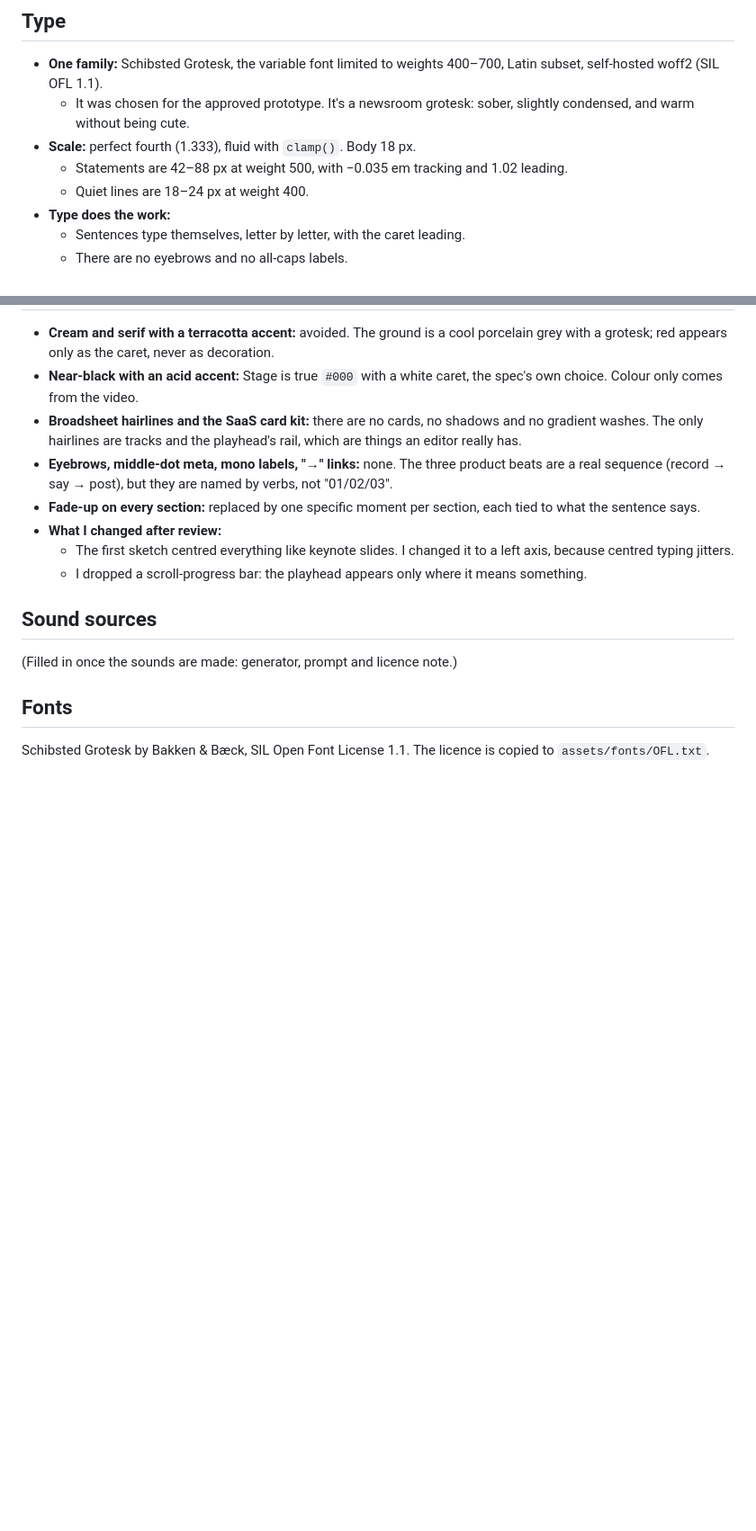
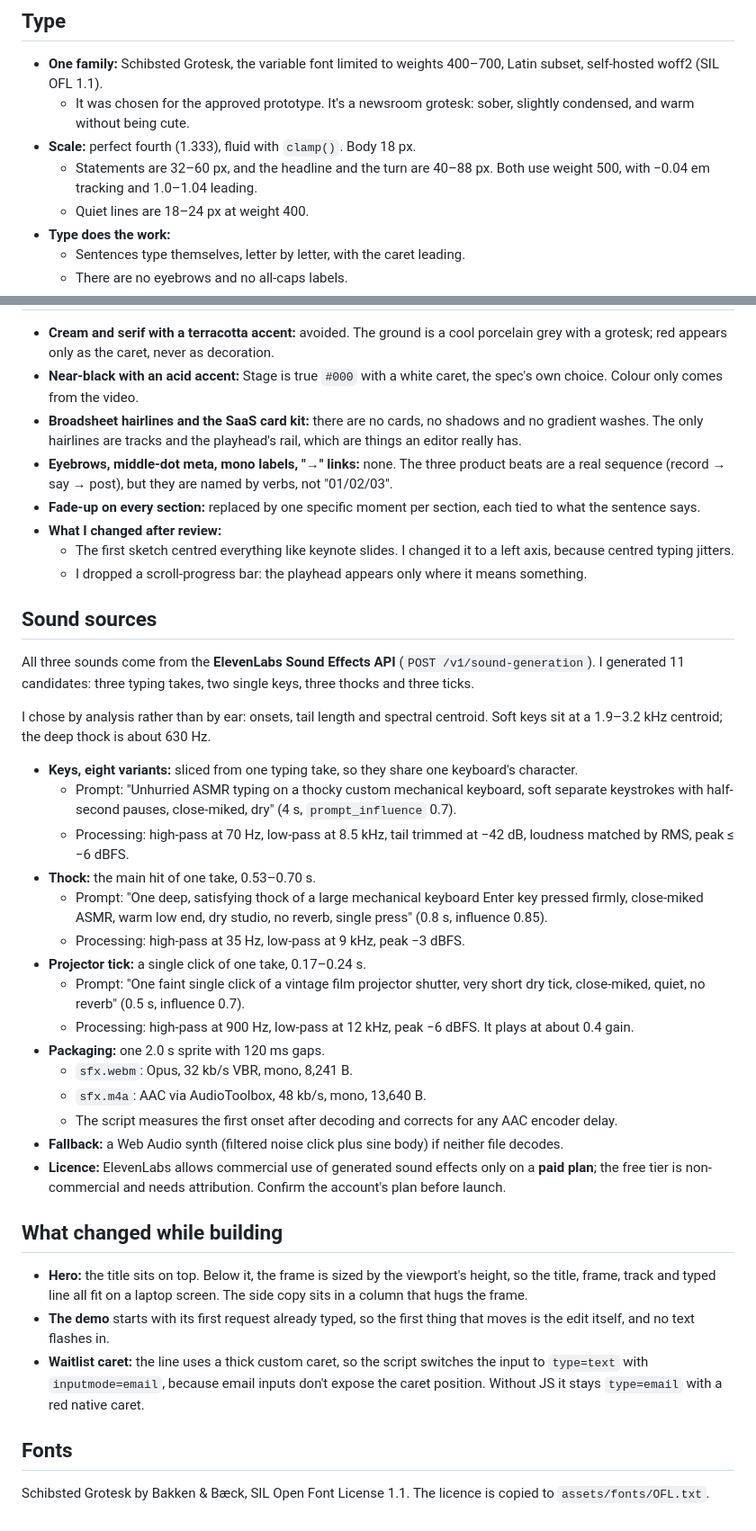
Before and after one commit to inventionsbyhamid/dijmo-web, a Markdown page: docs/design.md, 2 parts joined by grey strips. Shown at 90% size. Drawn GitHub-style; blank space fills up the shorter version.

Commit message:
docs: sound sources and build notes in design.md; the page report
Co-Authored-By: Claude Opus 5.5 <noreply@anthropic.com>

```diff
--- a/docs/design.md
+++ b/docs/design.md
@@ -21,7 +21,7 @@ The only other colour on the page comes from the video frame: a coast at golden
 - **One family:** Schibsted Grotesk, the variable font limited to weights 400–700, Latin subset, self-hosted woff2 (SIL OFL 1.1).
   - It was chosen for the approved prototype. It's a newsroom grotesk: sober, slightly condensed, and warm without being cute.
 - **Scale:** perfect fourth (1.333), fluid with `clamp()`. Body 18 px.
-  - Statements are 42–88 px at weight 500, with −0.035 em tracking and 1.02 leading.
+  - Statements are 32–60 px, and the headline and the turn are 40–88 px. Both use weight 500, with −0.04 em tracking and 1.0–1.04 leading.
   - Quiet lines are 18–24 px at weight 400.
 - **Type does the work:**
   - Sentences type themselves, letter by letter, with the caret leading.
@@ -122,7 +122,30 @@ With `prefers-reduced-motion`, there is no typing, no loop and no haptics; the f
   - I dropped a scroll-progress bar: the playhead appears only where it means something.
 
 ## Sound sources
-(Filled in once the sounds are made: generator, prompt and licence note.)
+All three sounds come from the **ElevenLabs Sound Effects API** (`POST /v1/sound-generation`). I generated 11 candidates: three typing takes, two single keys, three thocks and three ticks.
+
+I chose by analysis rather than by ear: onsets, tail length and spectral centroid. Soft keys sit at a 1.9–3.2 kHz centroid; the deep thock is about 630 Hz.
+
+- **Keys, eight variants:** sliced from one typing take, so they share one keyboard's character.
+  - Prompt: "Unhurried ASMR typing on a thocky custom mechanical keyboard, soft separate keystrokes with half-second pauses, close-miked, dry" (4 s, `prompt_influence` 0.7).
+  - Processing: high-pass at 70 Hz, low-pass at 8.5 kHz, tail trimmed at −42 dB, loudness matched by RMS, peak ≤ −6 dBFS.
+- **Thock:** the main hit of one take, 0.53–0.70 s.
+  - Prompt: "One deep, satisfying thock of a large mechanical keyboard Enter key pressed firmly, close-miked ASMR, warm low end, dry studio, no reverb, single press" (0.8 s, influence 0.85).
+  - Processing: high-pass at 35 Hz, low-pass at 9 kHz, peak −3 dBFS.
+- **Projector tick:** a single click of one take, 0.17–0.24 s.
+  - Prompt: "One faint single click of a vintage film projector shutter, very short dry tick, close-miked, quiet, no reverb" (0.5 s, influence 0.7).
+  - Processing: high-pass at 900 Hz, low-pass at 12 kHz, peak −6 dBFS. It plays at about 0.4 gain.
+- **Packaging:** one 2.0 s sprite with 120 ms gaps.
+  - `sfx.webm`: Opus, 32 kb/s VBR, mono, 8,241 B.
+  - `sfx.m4a`: AAC via AudioToolbox, 48 kb/s, mono, 13,640 B.
+  - The script measures the first onset after decoding and corrects for any AAC encoder delay.
+- **Fallback:** a Web Audio synth (filtered noise click plus sine body) if neither file decodes.
+- **Licence:** ElevenLabs allows commercial use of generated sound effects only on a **paid plan**; the free tier is non-commercial and needs attribution. Confirm the account's plan before launch.
+
+## What changed while building
+- **Hero:** the title sits on top. Below it, the frame is sized by the viewport's height, so the title, frame, track and typed line all fit on a laptop screen. The side copy sits in a column that hugs the frame.
+- **The demo** starts with its first request already typed, so the first thing that moves is the edit itself, and no text flashes in.
+- **Waitlist caret:** the line uses a thick custom caret, so the script switches the input to `type=text` with `inputmode=email`, because email inputs don't expose the caret position. Without JS it stays `type=email` with a red native caret.
 
 ## Fonts
 Schibsted Grotesk by Bakken & Bæck, SIL Open Font License 1.1. The licence is copied to `assets/fonts/OFL.txt`.
```
Also changed, not shown: docs/page-report.md (added, +156 -0 lines).
